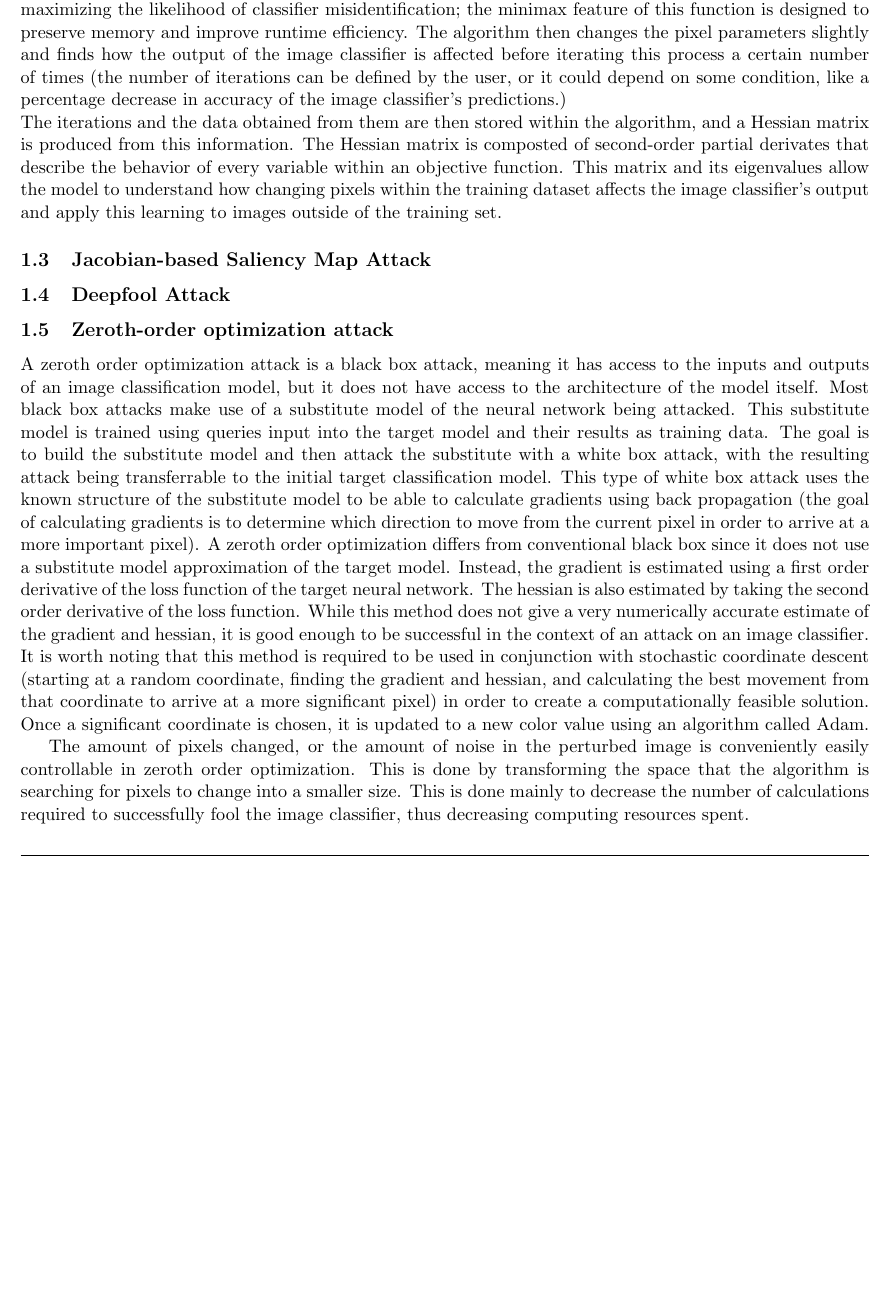
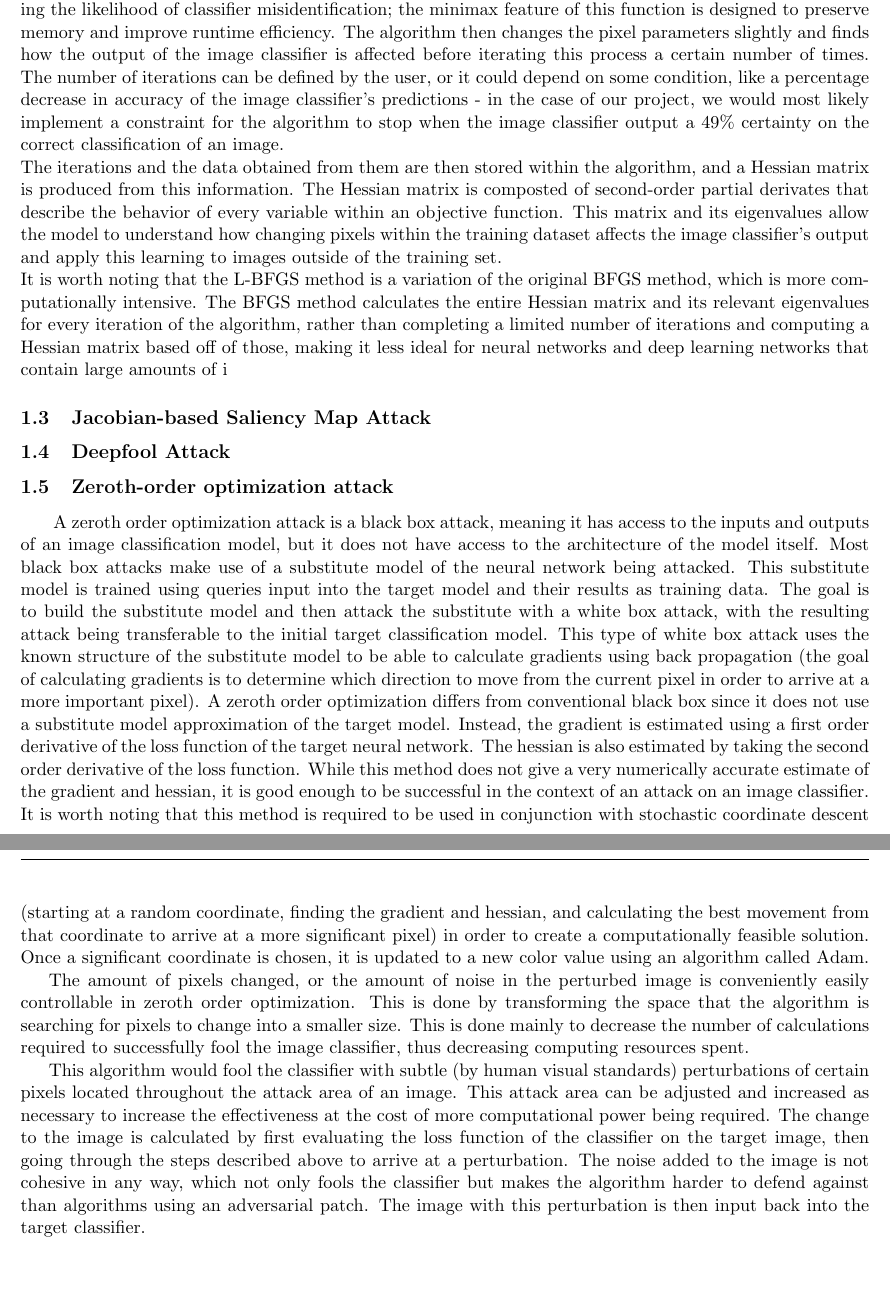
Before and after one commit to naatalieyeh/P2, a LaTeX document (P2_Report.tex): part of page 4 of 7 before the commit and two parts of pages 4 and 5 of 8 after it, the two joined at a grey line, cut so that both start at the same text, the shorter picture padded with empty space. Compiled offline with pdfLaTeX.

Commit message:
Jakob: Added 0th Order Optimization Research

```diff
--- a/P2_Report.tex
+++ b/P2_Report.tex
@@ -39,7 +39,7 @@ showstringspaces=false
 \phantom{}  % Put something on the page so it shows
 }
 \fancyfoot[L]{IE 332}
-\fancyfoot[C]{Assignment submission}
+\fancyfoot[C]{Project submission}
 \fancyfoot[R]{Page \thepage}
 \renewcommand{\footrulewidth}{0.4pt}
 
@@ -155,8 +155,9 @@ Accountable together -- we are Purdue.''}
 %sub-alorithm two
 \subsection{L-BFGS}
 The L-BFGS method, or the Limited-Memory Broyden-Fletcher-Goldfarb-Shanno algorithm, was of interest to us in our research on performing adversarial attacks on image classifiers. Consistent with many other adversarial attack methods, L-BFGS would fool an image classifier by making small perturbations in an image. \\
-First, images are converted into arrays that contains all of the pixel values; these arrays are the input of the L-BFGS algorithm. The objective function of the algorithm is designed to minimize the function maximizing the likelihood of classifier misidentification; the minimax feature of this function is designed to preserve memory and improve runtime efficiency. The algorithm then changes the pixel parameters slightly and finds how the output of the image classifier is affected before iterating this process a certain number of times (the number of iterations can be defined by the user, or it could depend on some condition, like a percentage decrease in accuracy of the image classifier's predictions.) \\
-The iterations and the data obtained from them are then stored within the algorithm, and a Hessian matrix is produced from this information. The Hessian matrix is composted of second-order partial derivates that describe the behavior of every variable within an objective function. This matrix and its eigenvalues allow the model to understand how changing pixels within the training dataset affects the image classifier's output and apply this learning to images outside of the training set.
+First, images are converted into arrays that contains all of the pixel values; these arrays are the input of the L-BFGS algorithm. The objective function of the algorithm is designed to minimize the function maximizing the likelihood of classifier misidentification; the minimax feature of this function is designed to preserve memory and improve runtime efficiency. The algorithm then changes the pixel parameters slightly and finds how the output of the image classifier is affected before iterating this process a certain number of times. The number of iterations can be defined by the user, or it could depend on some condition, like a percentage decrease in accuracy of the image classifier's predictions - in the case of our project, we would most likely implement a constraint for the algorithm to stop when the image classifier output a 49\% certainty on the correct classification of an image. \\
+The iterations and the data obtained from them are then stored within the algorithm, and a Hessian matrix is produced from this information. The Hessian matrix is composted of second-order partial derivates that describe the behavior of every variable within an objective function. This matrix and its eigenvalues allow the model to understand how changing pixels within the training dataset affects the image classifier's output and apply this learning to images outside of the training set. \\
+It is worth noting that the L-BFGS method is a variation of the original BFGS method, which is more computationally intensive. The BFGS method calculates the entire Hessian matrix and its relevant eigenvalues for every iteration of the algorithm, rather than completing a limited number of iterations and computing a Hessian matrix based off of those, making it less ideal for neural networks and deep learning networks that contain large amounts of i
 
 %sub-algorithm three
 \subsection{Jacobian-based Saliency Map Attack}
@@ -166,7 +167,9 @@ The iterations and the data obtained from them are then stored within the algori
 
 %sub-algorithm five:
 \subsection{Zeroth-order optimization attack}
-\indent A zeroth order optimization attack is a black box attack, meaning it has access to the inputs and outputs of an image classification model, but it does not have access to the architecture of the model itself.  Most black box attacks make use of a substitute model of the neural network being attacked.  This substitute model is trained using queries input into the target model and their results as training data.  The goal is to build the substitute model and then attack the substitute with a white box attack, with the resulting attack being transferrable to the initial target classification model. This type of white box attack uses the known structure of the substitute model to be able to calculate gradients using back propagation (the goal of calculating gradients is to determine which direction to move from the current pixel in order to arrive at a more important pixel).  A zeroth order optimization differs from conventional black box since it does not use a substitute model approximation of the target model.  Instead, the gradient is estimated using a first order derivative of the loss function of the target neural network.  The hessian is also estimated by taking the second order derivative of the loss function.  While this method does not give a very numerically accurate estimate of the gradient and hessian, it is good enough to be successful in the context of an attack on an image classifier.  It is worth noting that this method is required to be used in conjunction with stochastic coordinate descent (starting at a random coordinate, finding the gradient and hessian, and calculating the best movement from that coordinate to arrive at a more significant pixel) in order to create a computationally feasible solution.  Once a significant coordinate is chosen, it is updated to a new color value using an algorithm called Adam.  	\indent The amount of pixels changed, or the amount of noise in the perturbed image is conveniently easily controllable in zeroth order optimization.  This is done by transforming the space that the algorithm is searching for pixels to change into a smaller size.  This is done mainly to decrease the number of calculations required to successfully fool the image classifier, thus decreasing computing resources spent.
+\hspace{\parindent} A zeroth order optimization attack is a black box attack, meaning it has access to the inputs and outputs of an image classification model, but it does not have access to the architecture of the model itself.  Most black box attacks make use of a substitute model of the neural network being attacked.  This substitute model is trained using queries input into the target model and their results as training data.  The goal is to build the substitute model and then attack the substitute with a white box attack, with the resulting attack being transferable to the initial target classification model. This type of white box attack uses the known structure of the substitute model to be able to calculate gradients using back propagation (the goal of calculating gradients is to determine which direction to move from the current pixel in order to arrive at a more important pixel).  A zeroth order optimization differs from conventional black box since it does not use a substitute model approximation of the target model.  Instead, the gradient is estimated using a first order derivative of the loss function of the target neural network.  The hessian is also estimated by taking the second order derivative of the loss function.  While this method does not give a very numerically accurate estimate of the gradient and hessian, it is good enough to be successful in the context of an attack on an image classifier.  It is worth noting that this method is required to be used in conjunction with stochastic coordinate descent (starting at a random coordinate, finding the gradient and hessian, and calculating the best movement from that coordinate to arrive at a more significant pixel) in order to create a computationally feasible solution.  Once a significant coordinate is chosen, it is updated to a new color value using an algorithm called Adam.
+\par The amount of pixels changed, or the amount of noise in the perturbed image is conveniently easily controllable in zeroth order optimization.  This is done by transforming the space that the algorithm is searching for pixels to change into a smaller size.  This is done mainly to decrease the number of calculations required to successfully fool the image classifier, thus decreasing computing resources spent.
+\par This algorithm would fool the classifier with subtle (by human visual standards) perturbations of certain pixels located throughout the attack area of an image.  This attack area can be adjusted and increased as necessary to increase the effectiveness at the cost of more computational power being required.  The change to the image is calculated by first evaluating the loss function of the classifier on the target image, then going through the steps described above to arrive at a perturbation.  The noise added to the image is not cohesive in any way, which not only fools the classifier but makes the algorithm harder to defend against than algorithms using an adversarial patch.  The image with this perturbation is then input back into the target classifier.
 
 
 
```
